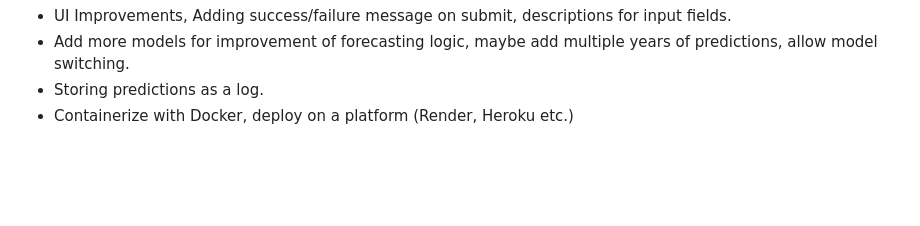
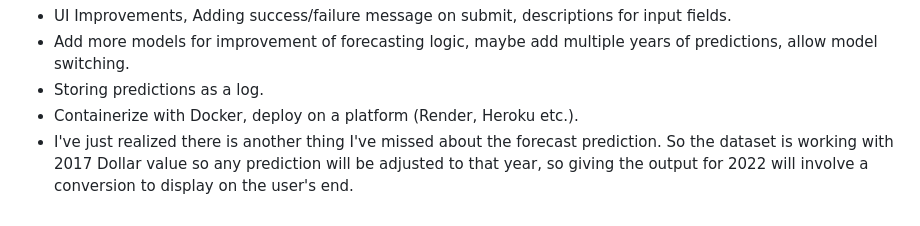
Before and after one commit to subhadeep-sg/supply-chain-integration, a Markdown page: PROGRESS.md, the part around the change. GitHub-like rendering; blank space fills up the shorter version.

```diff
--- a/PROGRESS.md
+++ b/PROGRESS.md
@@ -163,4 +163,7 @@ With this I think the basic project is working.
 - UI Improvements, Adding success/failure message on submit, descriptions for input fields.
 - Add more models for improvement of forecasting logic, maybe add multiple years of predictions, allow model switching.
 - Storing predictions as a log.
-- Containerize with Docker, deploy on a platform (Render, Heroku etc.)
+- Containerize with Docker, deploy on a platform (Render, Heroku etc.).
+- I've just realized there is another thing I've missed about the forecast prediction. So the dataset is working with 2017
+Dollar value so any prediction will be adjusted to that year, so giving the output for 2022 will involve a conversion
+to display on the user's end.
```
Also changed, not shown: README.md (+6 -2 lines), figures/forecast_output_template.png (added).
